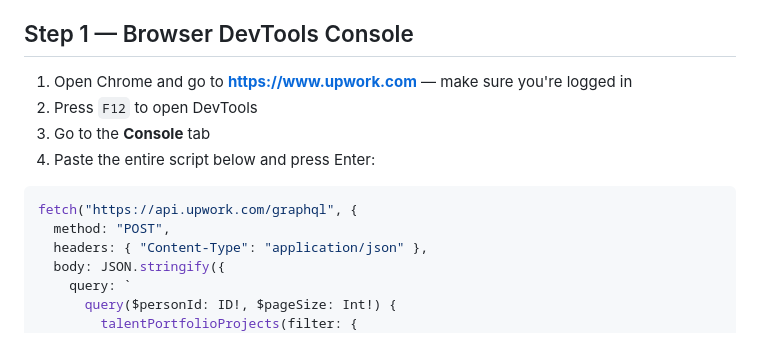
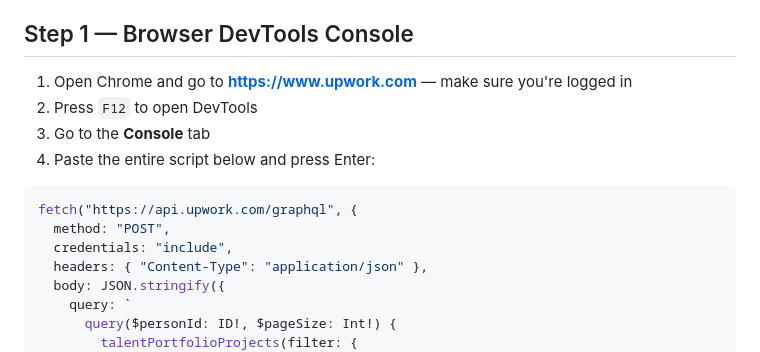
Before and after one commit to ar27111994/portfolio-v1, a Markdown page: scripts/FETCH-FROM-BROWSER.md, the part around one of its changes. Rendered like a GitHub page.

Commit message:
fix: add credentials:include to browser console fetch for auth cookies

````diff
--- a/scripts/FETCH-FROM-BROWSER.md
+++ b/scripts/FETCH-FROM-BROWSER.md
@@ -5,7 +5,7 @@ This manual process gets ALL attachments (including embedded links like Loom).
 
 ## Step 1 — Browser DevTools Console
 
-1. Open Chrome and go to **https://www.upwork.com** — make sure you're logged in
+1. Open Chrome and go to **<https://www.upwork.com>** — make sure you're logged in
 2. Press `F12` to open DevTools
 3. Go to the **Console** tab
 4. Paste the entire script below and press Enter:
@@ -13,6 +13,7 @@ This manual process gets ALL attachments (including embedded links like Loom).
 ```javascript
 fetch("https://api.upwork.com/graphql", {
   method: "POST",
+  credentials: "include",
   headers: { "Content-Type": "application/json" },
   body: JSON.stringify({
     query: `
````
Also changed, not shown: other parts of scripts/FETCH-FROM-BROWSER.md (+2 -2 lines).
